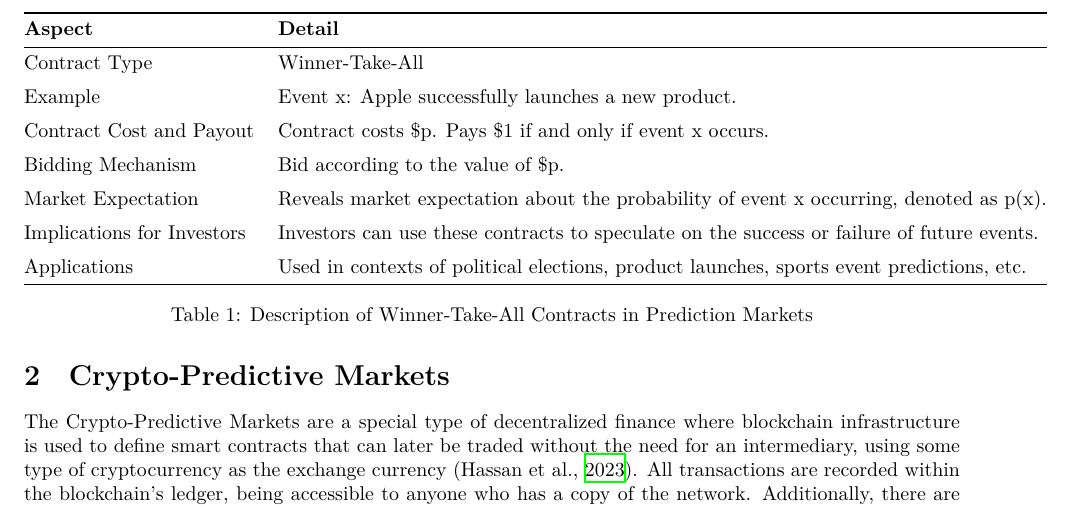
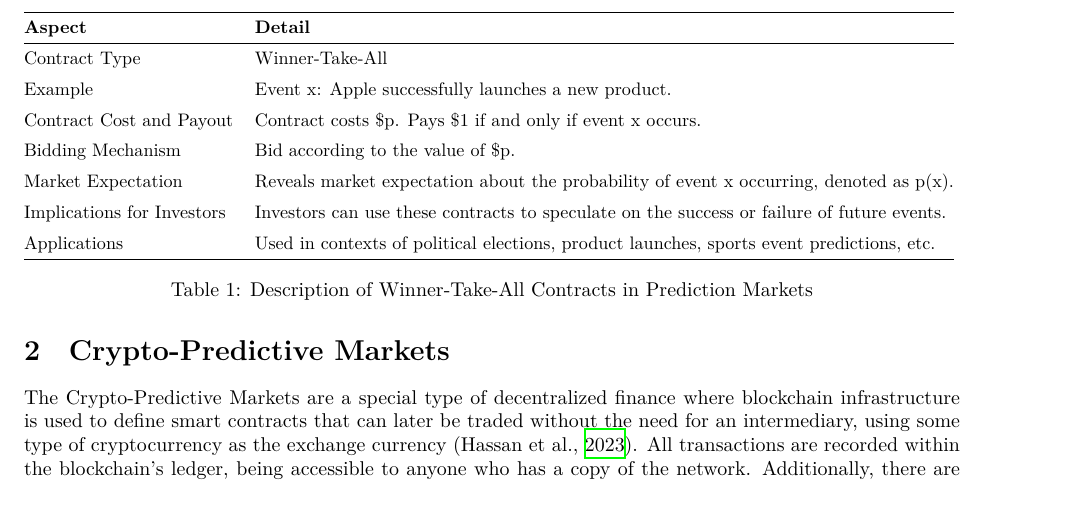
Before and after one commit to m4wnn/Micro, a LaTeX document (paper.tex, which reads sections/predictive_markets.tex): part of page 3 of 10, cut so that both start at the same text. Compiled offline with XeLaTeX.

Commit message:
Update predictive_markets.tex

```diff
--- a/sections/predictive_markets.tex
+++ b/sections/predictive_markets.tex
@@ -39,6 +39,7 @@ According to \cite{Hayes} “A winner-takes-all market refers to an economy in w
 
 \begin{table}[ht]
     \centering
+    \resizebox{\textwidth}{!}{%
     \begin{tabular}{@{}ll@{}}
         \toprule
         \textbf{Aspect}                & \textbf{Detail} \\
```
Also changed, not shown: sections/predictive_markets.tex (1 more changed lines).
